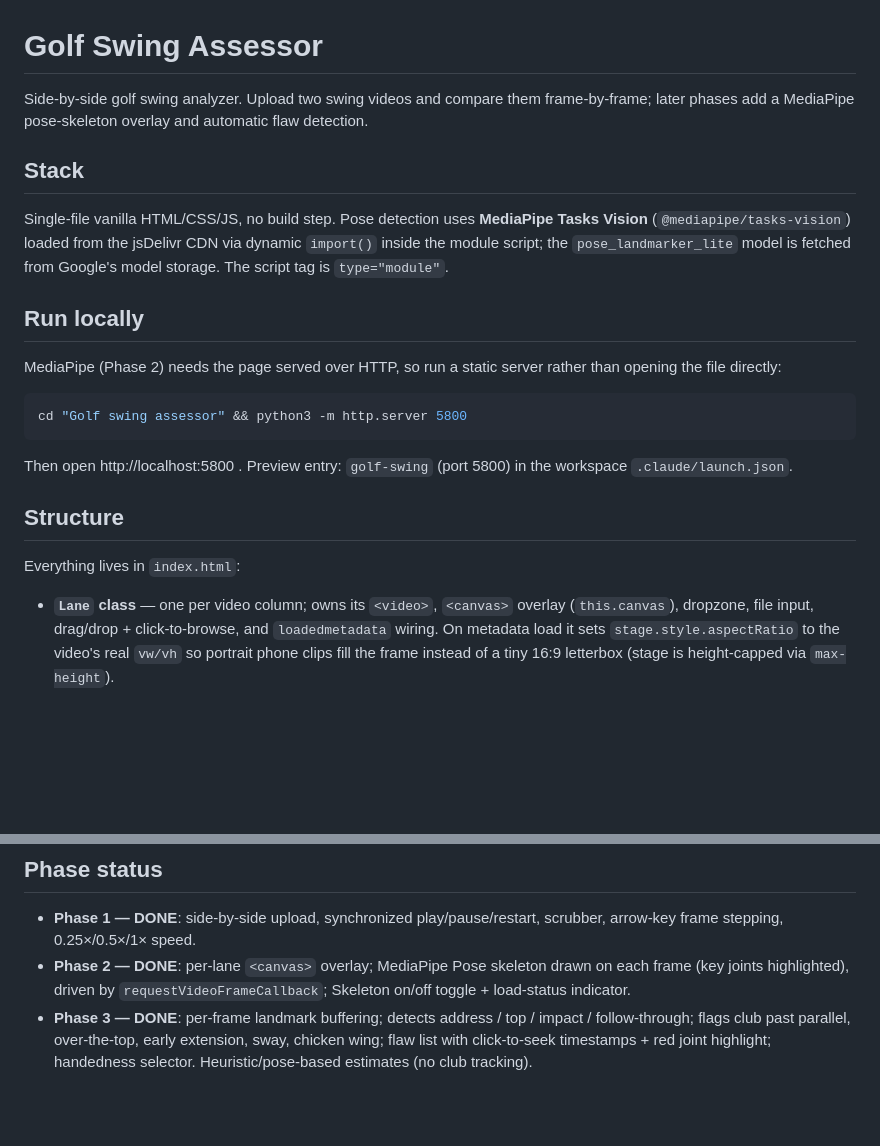
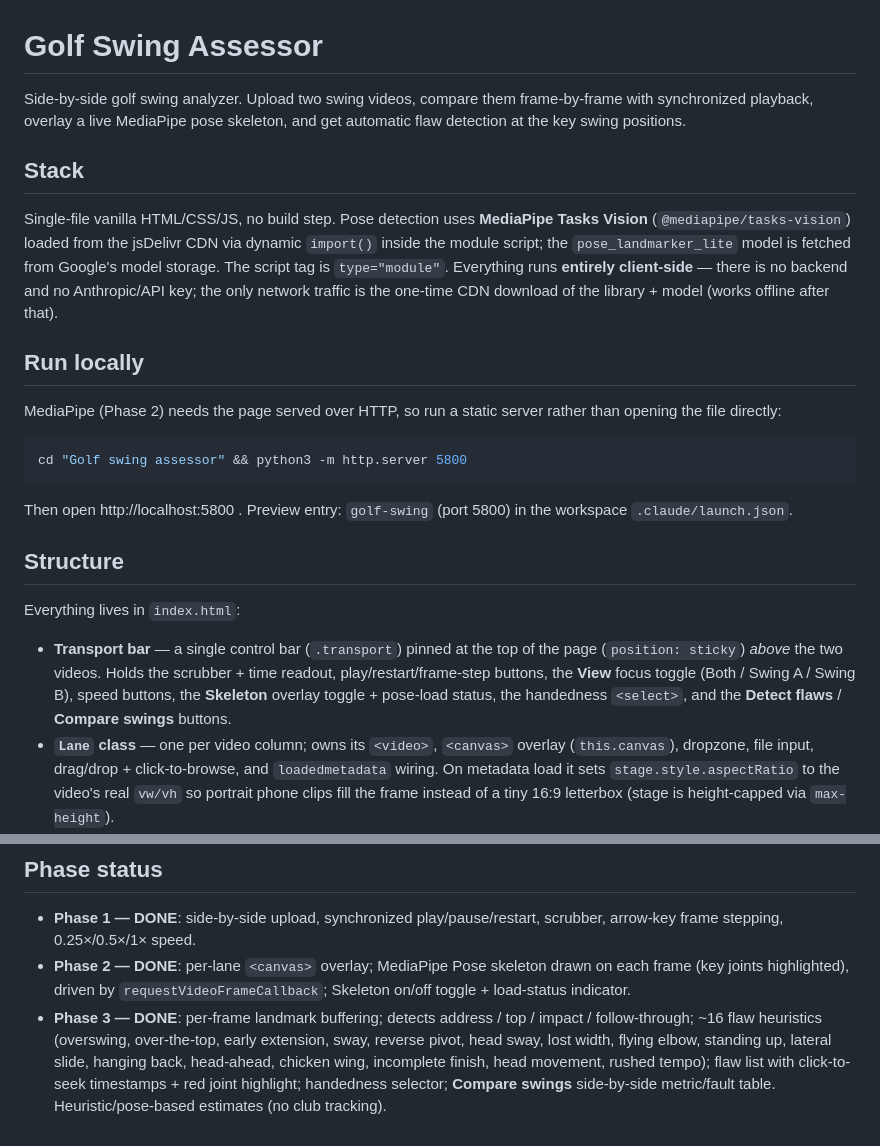
Before and after one commit to aidanlconnolly/golf-swing-assessor, a Markdown page: CLAUDE.md, 2 parts joined by grey strips. Drawn GitHub-style; blank space fills up the shorter version.

Commit message:
Update CLAUDE.md to match current app (sticky transport, focus view, compare, 16 flaws)
Co-Authored-By: Claude Opus 4.8 <noreply@anthropic.com>

```diff
--- a/CLAUDE.md
+++ b/CLAUDE.md
@@ -1,9 +1,9 @@
 # Golf Swing Assessor
 
-Side-by-side golf swing analyzer. Upload two swing videos and compare them frame-by-frame; later phases add a MediaPipe pose-skeleton overlay and automatic flaw detection.
+Side-by-side golf swing analyzer. Upload two swing videos, compare them frame-by-frame with synchronized playback, overlay a live MediaPipe pose skeleton, and get automatic flaw detection at the key swing positions.
 
 ## Stack
-Single-file vanilla HTML/CSS/JS, no build step. Pose detection uses **MediaPipe Tasks Vision** (`@mediapipe/tasks-vision`) loaded from the jsDelivr CDN via dynamic `import()` inside the module script; the `pose_landmarker_lite` model is fetched from Google's model storage. The script tag is `type="module"`.
+Single-file vanilla HTML/CSS/JS, no build step. Pose detection uses **MediaPipe Tasks Vision** (`@mediapipe/tasks-vision`) loaded from the jsDelivr CDN via dynamic `import()` inside the module script; the `pose_landmarker_lite` model is fetched from Google's model storage. The script tag is `type="module"`. Everything runs **entirely client-side** — there is no backend and no Anthropic/API key; the only network traffic is the one-time CDN download of the library + model (works offline after that).
 
 ## Run locally
 MediaPipe (Phase 2) needs the page served over HTTP, so run a static server rather than opening the file directly:
@@ -14,4 +14,5 @@ Then open http://localhost:5800 . Preview entry: `golf-swing` (port 5800) in the
 
 ## Structure
 Everything lives in `index.html`:
+- **Transport bar** — a single control bar (`.transport`) pinned at the top of the page (`position: sticky`) *above* the two videos. Holds the scrubber + time readout, play/restart/frame-step buttons, the **View** focus toggle (Both / Swing A / Swing B), speed buttons, the **Skeleton** overlay toggle + pose-load status, the handedness `<select>`, and the **Detect flaws** / **Compare swings** buttons.
 - **`Lane` class** — one per video column; owns its `<video>`, `<canvas>` overlay (`this.canvas`), dropzone, file input, drag/drop + click-to-browse, and `loadedmetadata` wiring. On metadata load it sets `stage.style.aspectRatio` to the video's real `vw/vh` so portrait phone clips fill the frame instead of a tiny 16:9 letterbox (stage is height-capped via `max-height`).
@@ -25,4 +26,4 @@ Frame stepping assumes `FPS = 30` (`STEP = 1/FPS`). Adjust `FPS` if real per-fra
 ## Phase status
 - **Phase 1 — DONE**: side-by-side upload, synchronized play/pause/restart, scrubber, arrow-key frame stepping, 0.25×/0.5×/1× speed.
 - **Phase 2 — DONE**: per-lane `<canvas>` overlay; MediaPipe Pose skeleton drawn on each frame (key joints highlighted), driven by `requestVideoFrameCallback`; Skeleton on/off toggle + load-status indicator.
-- **Phase 3 — DONE**: per-frame landmark buffering; detects address / top / impact / follow-through; flags club past parallel, over-the-top, early extension, sway, chicken wing; flaw list with click-to-seek timestamps + red joint highlight; handedness selector. Heuristic/pose-based estimates (no club tracking).
+- **Phase 3 — DONE**: per-frame landmark buffering; detects address / top / impact / follow-through; ~16 flaw heuristics (overswing, over-the-top, early extension, sway, reverse pivot, head sway, lost width, flying elbow, standing up, lateral slide, hanging back, head-ahead, chicken wing, incomplete finish, head movement, rushed tempo); flaw list with click-to-seek timestamps + red joint highlight; handedness selector; **Compare swings** side-by-side metric/fault table. Heuristic/pose-based estimates (no club tracking).
```
Also changed, not shown: other parts of CLAUDE.md (+1 -1 lines).
